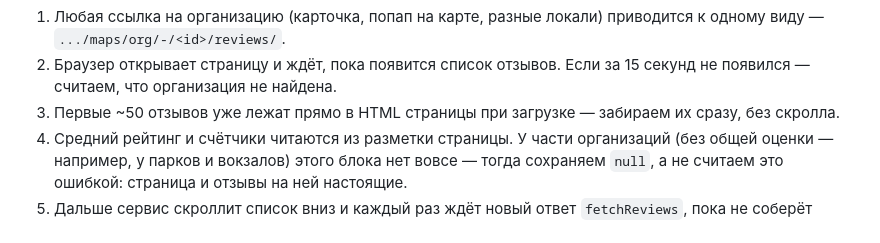
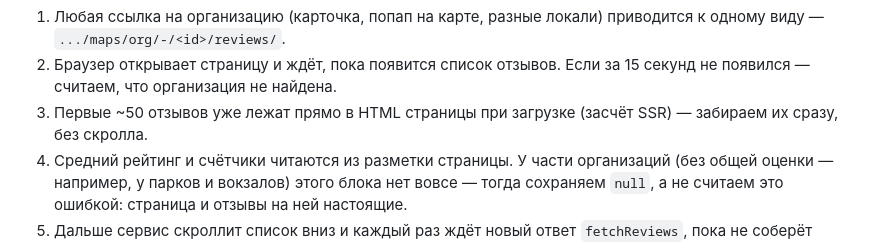
Before and after one commit to iXorr/imtera-parser, a Markdown page: README.md, the part around the change. GitHub-like rendering.

Commit message:
Clarify SSR in review retrieval process

```diff
--- a/README.md
+++ b/README.md
@@ -37,7 +37,7 @@ imtera-parser/
    виду — `.../maps/org/-/<id>/reviews/`.
 2. Браузер открывает страницу и ждёт, пока появится список отзывов. Если за 15 секунд не
    появился — считаем, что организация не найдена.
-3. Первые ~50 отзывов уже лежат прямо в HTML страницы при загрузке — забираем их сразу, без
+3. Первые ~50 отзывов уже лежат прямо в HTML страницы при загрузке (засчёт SSR) — забираем их сразу, без
    скролла.
 4. Средний рейтинг и счётчики читаются из разметки страницы. У части организаций (без общей
    оценки — например, у парков и вокзалов) этого блока нет вовсе — тогда сохраняем `null`,
```
